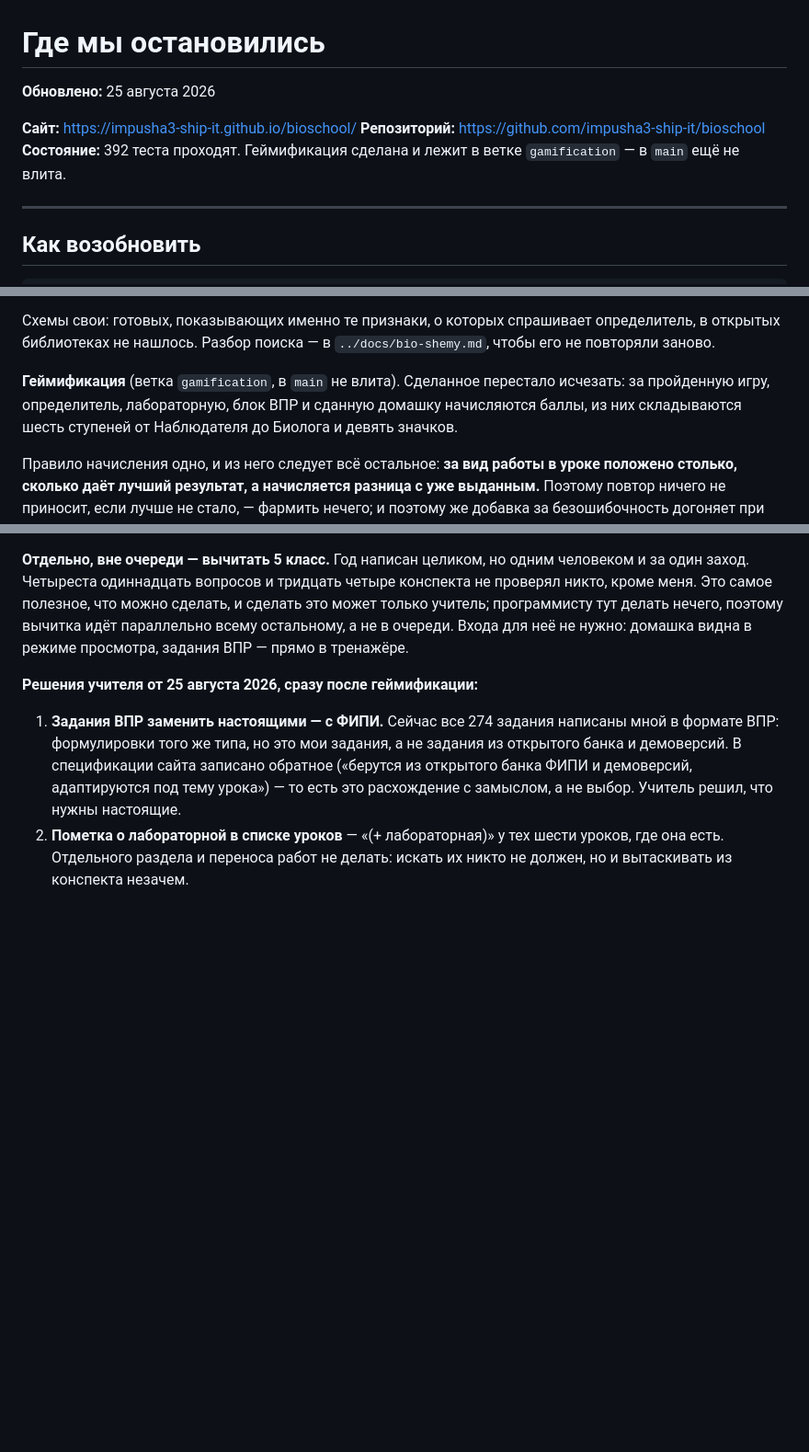
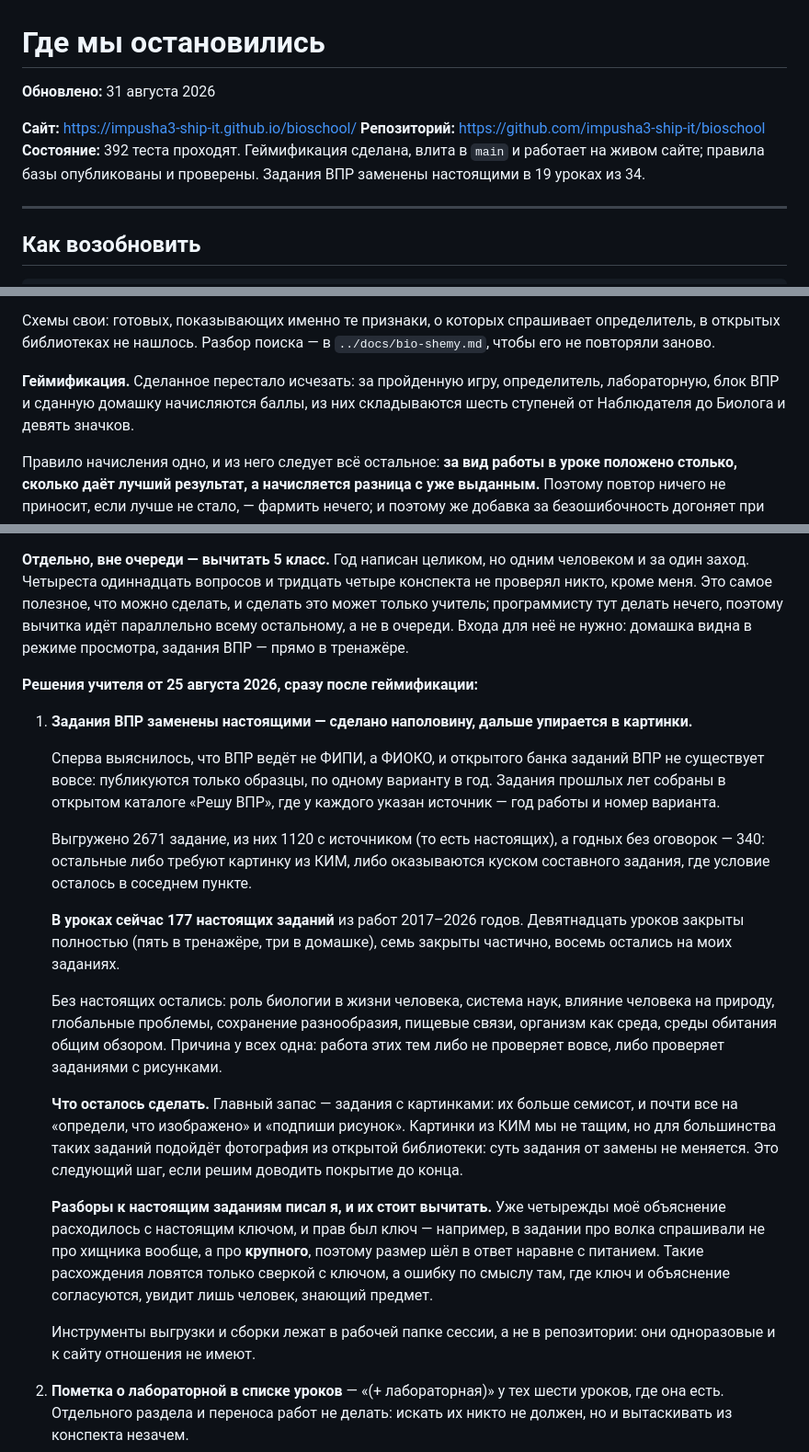
Before and after one commit to impusha3-ship-it/bioschool, a Markdown page: STATUS.md, 3 parts joined by grey strips. Shown at 92% size. Drawn GitHub-style; blank space fills up the shorter version.

Commit message:
STATUS: итог по заданиям ВПР и по опубликованным правилам
Настоящих заданий в уроках 177, из работ 2017-2026. Девятнадцать уроков
закрыты полностью, семь частично, восемь остались на моих: работа этих тем
либо не проверяет, либо проверяет заданиями с рисунками.

Co-Authored-By: Claude Opus 5 <noreply@anthropic.com>

```diff
--- a/STATUS.md
+++ b/STATUS.md
@@ -1,10 +1,10 @@
 # Где мы остановились
 
-**Обновлено:** 25 августа 2026
+**Обновлено:** 31 августа 2026
 
 **Сайт:** https://impusha3-ship-it.github.io/bioschool/
 **Репозиторий:** https://github.com/impusha3-ship-it/bioschool
-**Состояние:** 392 теста проходят. Геймификация сделана и лежит в ветке `gamification` — в `main` ещё не влита.
+**Состояние:** 392 теста проходят. Геймификация сделана, влита в `main` и работает на живом сайте; правила базы опубликованы и проверены. Задания ВПР заменены настоящими в 19 уроках из 34.
 
 ---
 
@@ -66,7 +66,7 @@ node scripts/verify-login.mjs
 
 Схемы свои: готовых, показывающих именно те признаки, о которых спрашивает определитель, в открытых библиотеках не нашлось. Разбор поиска — в `../docs/bio-shemy.md`, чтобы его не повторяли заново.
 
-**Геймификация** (ветка `gamification`, в `main` не влита). Сделанное перестало исчезать: за пройденную игру, определитель, лабораторную, блок ВПР и сданную домашку начисляются баллы, из них складываются шесть ступеней от Наблюдателя до Биолога и девять значков.
+**Геймификация.** Сделанное перестало исчезать: за пройденную игру, определитель, лабораторную, блок ВПР и сданную домашку начисляются баллы, из них складываются шесть ступеней от Наблюдателя до Биолога и девять значков.
 
 Правило начисления одно, и из него следует всё остальное: **за вид работы в уроке положено столько, сколько даёт лучший результат, а начисляется разница с уже выданным.** Поэтому повтор ничего не приносит, если лучше не стало, — фармить нечего; и поэтому же добавка за безошибочность догоняет при повторном прохождении, иначе выгодно было бы бросить урок, где ошибся.
 
@@ -98,7 +98,21 @@ node scripts/verify-login.mjs
 
 **Решения учителя от 25 августа 2026, сразу после геймификации:**
 
-1. **Задания ВПР заменить настоящими — с ФИПИ.** Сейчас все 274 задания написаны мной в формате ВПР: формулировки того же типа, но это мои задания, а не задания из открытого банка и демоверсий. В спецификации сайта записано обратное («берутся из открытого банка ФИПИ и демоверсий, адаптируются под тему урока») — то есть это расхождение с замыслом, а не выбор. Учитель решил, что нужны настоящие.
+1. **Задания ВПР заменены настоящими — сделано наполовину, дальше упирается в картинки.**
+
+   Сперва выяснилось, что ВПР ведёт не ФИПИ, а ФИОКО, и открытого банка заданий ВПР не существует вовсе: публикуются только образцы, по одному варианту в год. Задания прошлых лет собраны в открытом каталоге «Решу ВПР», где у каждого указан источник — год работы и номер варианта.
+
+   Выгружено 2671 задание, из них 1120 с источником (то есть настоящих), а годных без оговорок — 340: остальные либо требуют картинку из КИМ, либо оказываются куском составного задания, где условие осталось в соседнем пункте.
+
+   **В уроках сейчас 177 настоящих заданий** из работ 2017–2026 годов. Девятнадцать уроков закрыты полностью (пять в тренажёре, три в домашке), семь закрыты частично, восемь остались на моих заданиях.
+
+   Без настоящих остались: роль биологии в жизни человека, система наук, влияние человека на природу, глобальные проблемы, сохранение разнообразия, пищевые связи, организм как среда, среды обитания общим обзором. Причина у всех одна: работа этих тем либо не проверяет вовсе, либо проверяет заданиями с рисунками.
+
+   **Что осталось сделать.** Главный запас — задания с картинками: их больше семисот, и почти все на «определи, что изображено» и «подпиши рисунок». Картинки из КИМ мы не тащим, но для большинства таких заданий подойдёт фотография из открытой библиотеки: суть задания от замены не меняется. Это следующий шаг, если решим доводить покрытие до конца.
+
+   **Разборы к настоящим заданиям писал я, и их стоит вычитать.** Уже четырежды моё объяснение расходилось с настоящим ключом, и прав был ключ — например, в задании про волка спрашивали не про хищника вообще, а про **крупного**, поэтому размер шёл в ответ наравне с питанием. Такие расхождения ловятся только сверкой с ключом, а ошибку по смыслу там, где ключ и объяснение согласуются, увидит лишь человек, знающий предмет.
+
+   Инструменты выгрузки и сборки лежат в рабочей папке сессии, а не в репозитории: они одноразовые и к сайту отношения не имеют.
 2. **Пометка о лабораторной в списке уроков** — «(+ лабораторная)» у тех шести уроков, где она есть. Отдельного раздела и переноса работ не делать: искать их никто не должен, но и вытаскивать из конспекта незачем.
 3. **Формат заданий за пределами игр.** В тренажёре ВПР и в домашке всё сводится к выбору варианта из списка — соответствие, порядок и подписи к схеме живут только в играх урока. Нужен более игровой формат и там.
 
```
Also changed, not shown: other parts of STATUS.md (+1 -1 lines).
